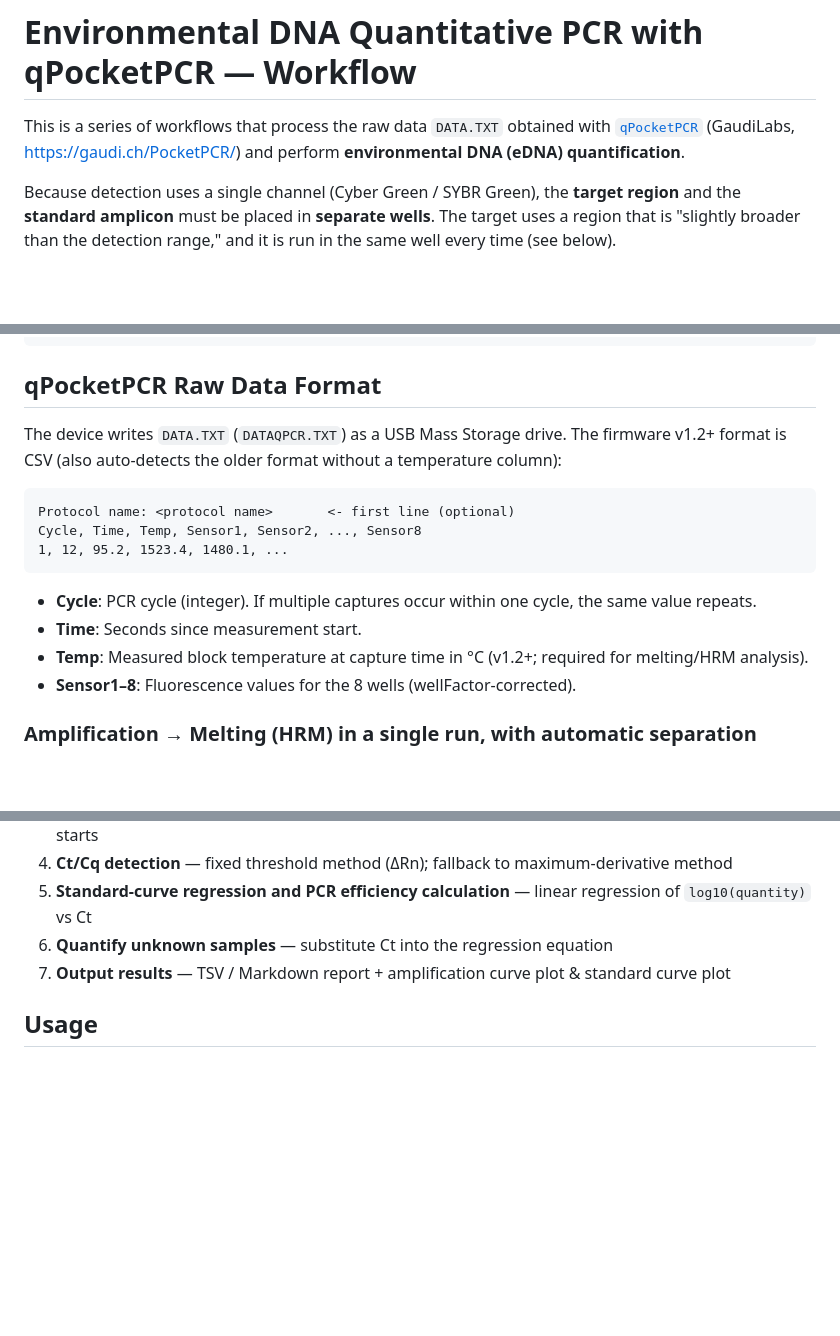
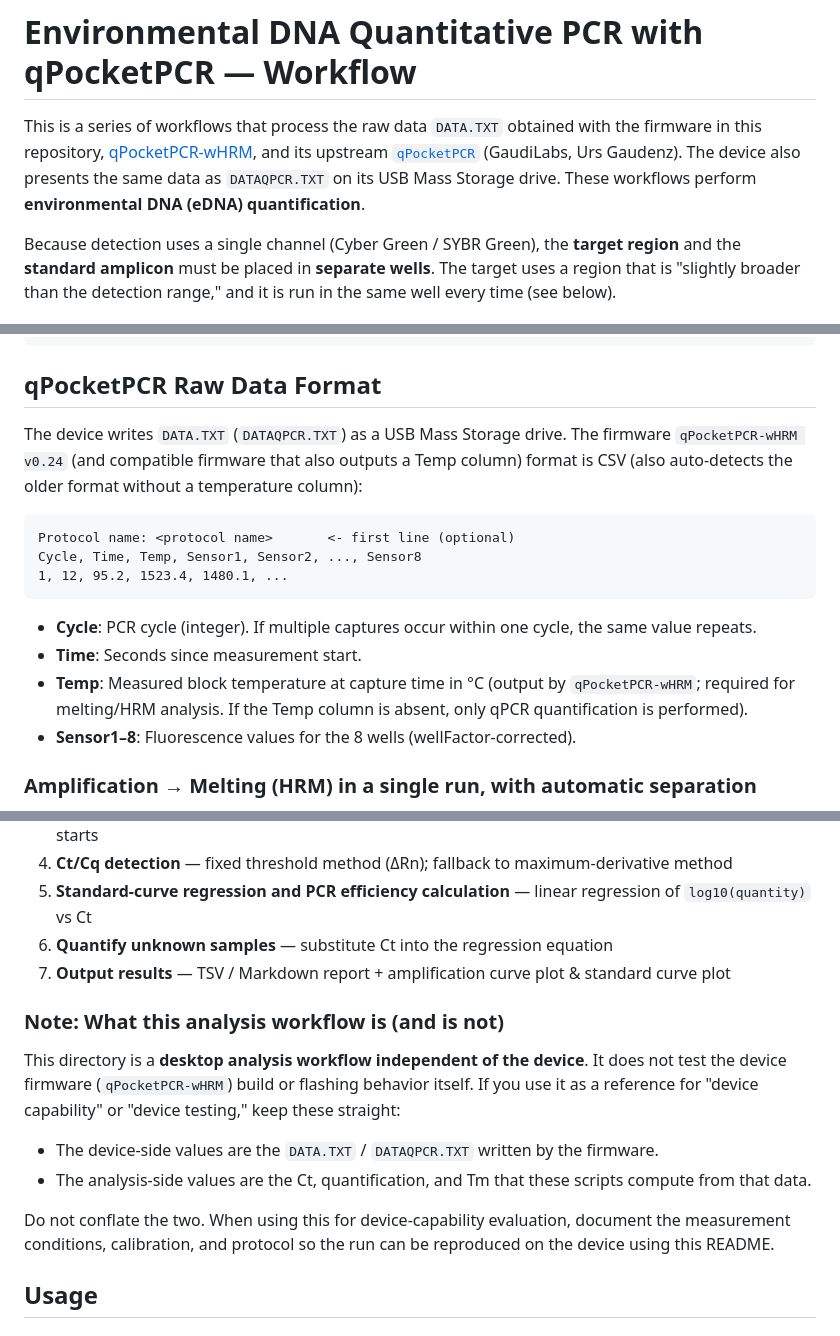
Before and after one commit to takakurausp/qPocketPCR-wHRM, a Markdown page: analysis/README.md, 3 parts joined by grey strips. Rendered like a GitHub page; blank space fills up the shorter version.

````diff
--- a/analysis/README.md
+++ b/analysis/README.md
@@ -1,8 +1,10 @@
 # Environmental DNA Quantitative PCR with qPocketPCR — Workflow
 
-This is a series of workflows that process the raw data `DATA.TXT` obtained with
-[`qPocketPCR`](https://gaudi.ch/PocketPCR/) (GaudiLabs, https://gaudi.ch/PocketPCR/)
-and perform **environmental DNA (eDNA) quantification**.
+This is a series of workflows that process the raw data `DATA.TXT` obtained with the
+firmware in this repository, [qPocketPCR-wHRM](https://github.com/takakurausp/qPocketPCR-wHRM),
+and its upstream [`qPocketPCR`](https://github.com/GaudiLabs/qPocketPCR) (GaudiLabs,
+Urs Gaudenz). The device also presents the same data as `DATAQPCR.TXT` on its USB Mass
+Storage drive. These workflows perform **environmental DNA (eDNA) quantification**.
 
 Because detection uses a single channel (Cyber Green / SYBR Green), the **target region**
 and the **standard amplicon** must be placed in **separate wells**. The target uses a
@@ -29,7 +31,8 @@ ecDNA_qpcr/
 ## qPocketPCR Raw Data Format
 
 The device writes `DATA.TXT` (`DATAQPCR.TXT`) as a USB Mass Storage drive. The firmware
-v1.2+ format is CSV (also auto-detects the older format without a temperature column):
+`qPocketPCR-wHRM v0.24` (and compatible firmware that also outputs a Temp column) format is
+CSV (also auto-detects the older format without a temperature column):
 
 ```
 Protocol name: <protocol name>       <- first line (optional)
@@ -39,7 +42,7 @@ Cycle, Time, Temp, Sensor1, Sensor2, ..., Sensor8
 
 - **Cycle**: PCR cycle (integer). If multiple captures occur within one cycle, the same value repeats.
 - **Time**: Seconds since measurement start.
-- **Temp**: Measured block temperature at capture time in °C (v1.2+; required for melting/HRM analysis).
+- **Temp**: Measured block temperature at capture time in °C (output by `qPocketPCR-wHRM`; required for melting/HRM analysis. If the Temp column is absent, only qPCR quantification is performed).
 - **Sensor1–8**: Fluorescence values for the 8 wells (wellFactor-corrected).
 
 ### Amplification → Melting (HRM) in a single run, with automatic separation
@@ -69,6 +72,20 @@ single channel, multiplexing is not possible; targets and standards go in separa
 5. **Standard-curve regression and PCR efficiency calculation** — linear regression of `log10(quantity)` vs Ct
 6. **Quantify unknown samples** — substitute Ct into the regression equation
 7. **Output results** — TSV / Markdown report + amplification curve plot & standard curve plot
+
+### Note: What this analysis workflow is (and is not)
+
+This directory is a **desktop analysis workflow independent of the device**. It does not test
+the device firmware (`qPocketPCR-wHRM`) build or flashing behavior itself. If you use it as a
+reference for "device capability" or "device testing," keep these straight:
+
+- The device-side values are the `DATA.TXT` / `DATAQPCR.TXT` written by the firmware.
+- The analysis-side values are the Ct, quantification, and Tm that these scripts compute from
+  that data.
+
+Do not conflate the two. When using this for device-capability evaluation, document the
+measurement conditions, calibration, and protocol so the run can be reproduced on the device
+using this README.
 
 ## Usage
 
````
Also changed, not shown: analysis/README_jp.md (+15 -5 lines).
